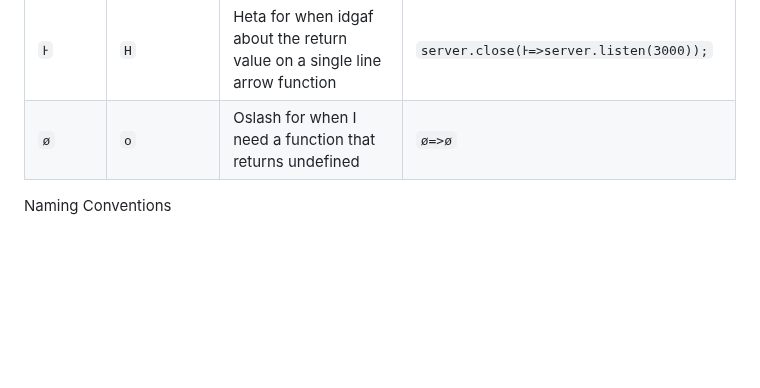
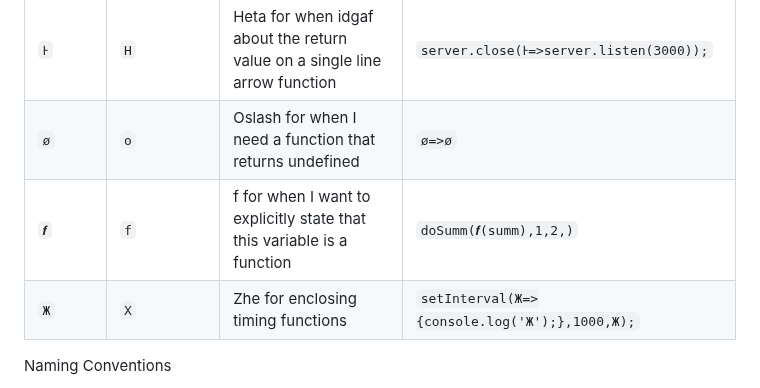
Before and after one commit to weblette/Node.mjs-Render-Markdown, a Markdown page: js-style-guide.md, the part around the change. Drawn GitHub-style; blank space fills up the shorter version.

```diff
--- a/js-style-guide.md
+++ b/js-style-guide.md
@@ -12,6 +12,8 @@ These are personal preference style guides for how I like to write JavaScript. T
 | `ʩ`   | `fn` | Feng for generic arrow functions. Actually prefer ascii version here. | `fn=>{console.log('function');}` |
 | `Ͱ`   | `H` | Heta for when idgaf about the return value on a single line arrow function | `server.close(Ͱ=>server.listen(3000));` |
 | `ø`   | `o` | Oslash for when I need a function that returns undefined | `ø=>ø` |
+| `𝒇`   | `f` | f for when I want to explicitly state that this variable is a function | `doSumm(𝒇(summ),1,2,)` |
+| `Ж`   | `X` | Zhe for enclosing timing functions | `setInterval(Ж=>{console.log('Ж');},1000,Ж);` |
 
 Naming Conventions
 
```
